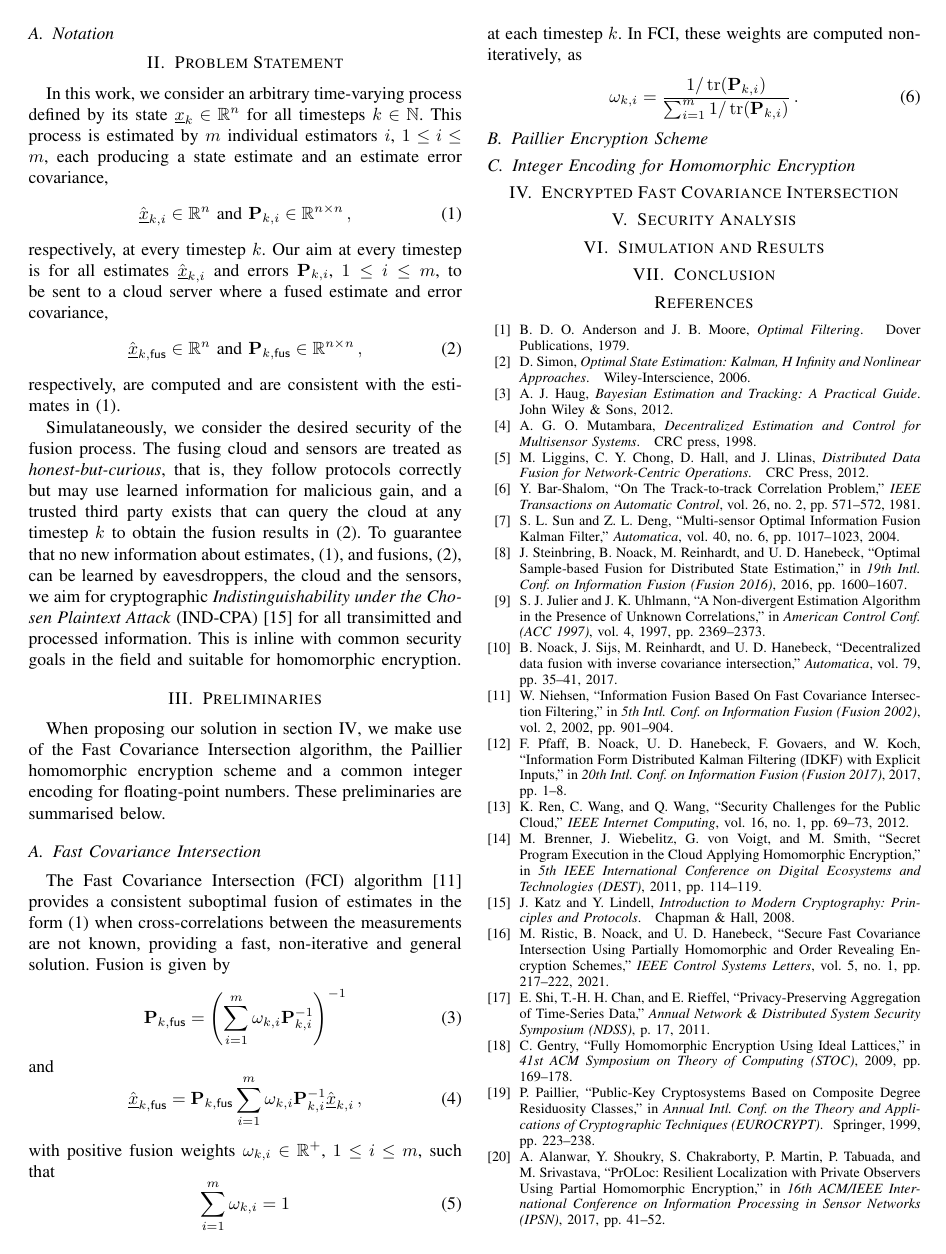
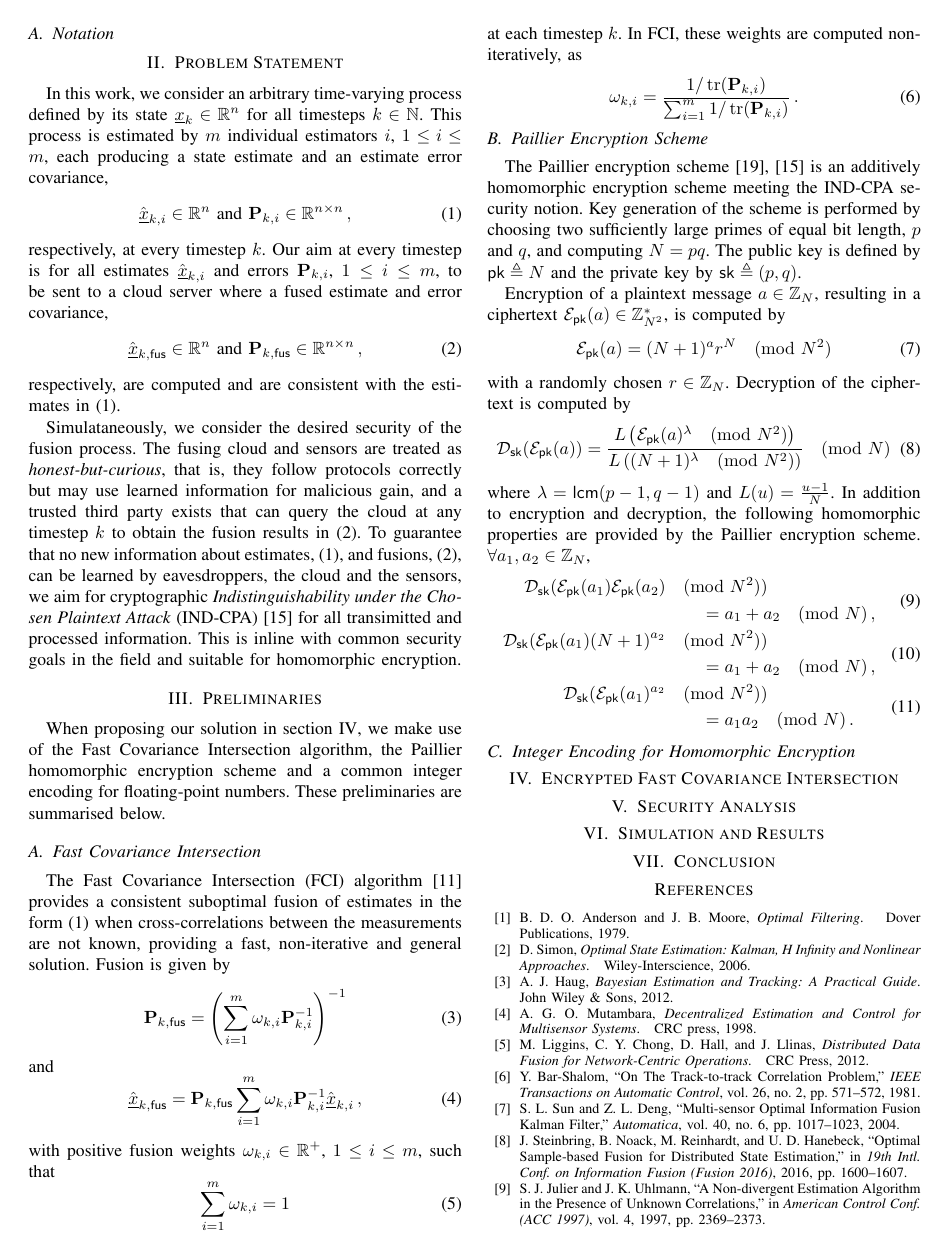
Before and after one commit to omubtcezq/PaillierFCI, a LaTeX paper (main.tex): page 2 of 3. Compiled offline with pdfLaTeX.

Commit message:
Paillier preliminary subsection added

```diff
--- a/main.tex
+++ b/main.tex
@@ -162,7 +162,31 @@ at each timestep $k$. In FCI, these weights are computed non-iteratively, as
 \end{equation}
 
 \subsection{Paillier Encryption Scheme}\label{subsec:paillier}
+The Paillier encryption scheme \cite{paillierPublicKeyCryptosystemsBased1999,katzIntroductionModernCryptography2008} is an additively homomorphic encryption scheme meeting the IND-CPA security notion. Key generation of the scheme is performed by choosing two sufficiently large primes of equal bit length, $p$ and $q$, and computing $N=pq$. The public key is defined by $\mathsf{pk} \triangleq N$ and the private key by $\mathsf{sk} \triangleq (p,q)$.
 
+Encryption of a plaintext message $a \in \mathbb{Z}_N$, resulting in a ciphertext $\mathcal{E}_\mathsf{pk}(a) \in \mathbb{Z}^*_{N^2}$, is computed by
+\begin{equation}
+    \mathcal{E}_\mathsf{pk}(a) = (N+1)^a r^N \pmod{N^2}
+\end{equation}
+with a randomly chosen $r \in \mathbb{Z}_N$. Decryption of the ciphertext is computed by
+\begin{equation}
+    \mathcal{D}_\mathsf{sk}(\mathcal{E}_\mathsf{pk}(a)) = \frac{L\left(\mathcal{E}_\mathsf{pk}(a)^\lambda \pmod{N^2}\right)}{L\left((N+1)^\lambda \pmod{N^2}\right)}\pmod{N}
+\end{equation}
+where $\lambda = \mathsf{lcm}(p-1,q-1)$ and $L(u)=\frac{u-1}{N}$. In addition to encryption and decryption, the following homomorphic properties are provided by the Paillier encryption scheme. $\forall a_1,a_2 \in \mathbb{Z}_N$,
+\begin{align}
+    \begin{split}
+        \mathcal{D}_\mathsf{sk}(\mathcal{E}_\mathsf{pk}(a_1)\mathcal{E}_\mathsf{pk}(a_2) & \pmod{N^2})\\
+        &\qquad= a_1+a_2 \pmod{N}\,,
+    \end{split}\\
+    \begin{split}
+        \mathcal{D}_\mathsf{sk}(\mathcal{E}_\mathsf{pk}(a_1)(N+1)^{a_2} & \pmod{N^2})\\
+        &\qquad= a_1+a_2\pmod{N}\,,
+    \end{split}\\
+    \begin{split}
+        \mathcal{D}_\mathsf{sk}(\mathcal{E}_\mathsf{pk}(a_1)^{a_2} & \pmod{N^2})\\
+        &\qquad= a_1a_2 \pmod{N}\,.
+    \end{split}
+\end{align}
 
 \subsection{Integer Encoding for Homomorphic Encryption}\label{subsec:encoding}
 
```
Also changed, not shown: main.pdf, main.tex (2 more changed lines).
